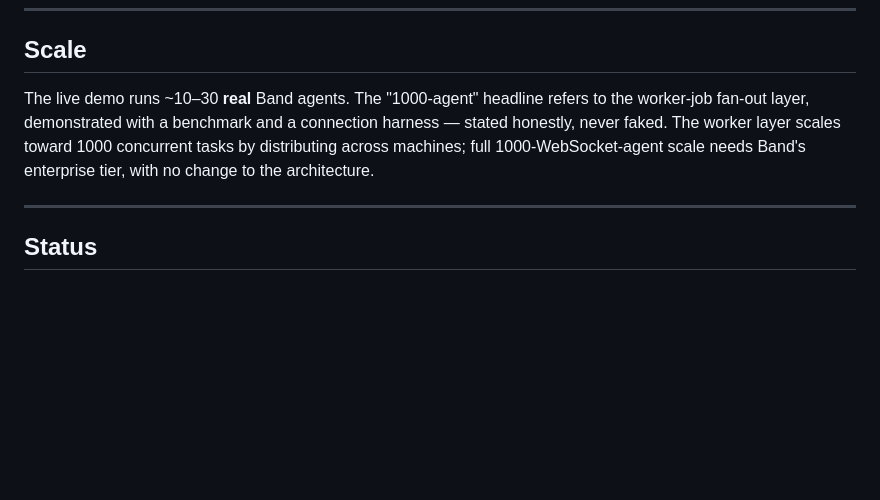
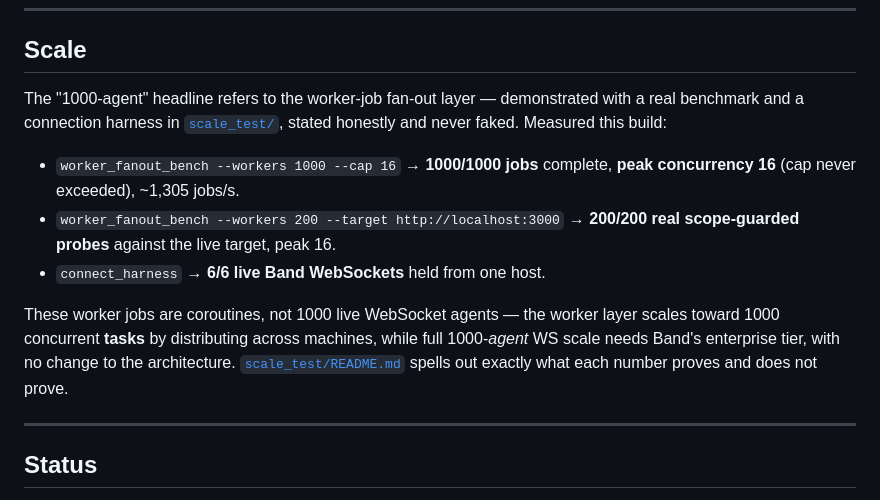
Before and after one commit to AugieBarr/Leash-AB-JL, a Markdown page: README.md, the part around the change. GitHub-like rendering; blank space fills up the shorter version.

Commit message:
agent: edit README.md

```diff
--- a/README.md
+++ b/README.md
@@ -80,7 +80,13 @@ cp agent_config.example.yaml agent_config.yaml   # then fill agent_id + api_key
 
 ## Scale
 
-The live demo runs ~10–30 **real** Band agents. The "1000-agent" headline refers to the worker-job fan-out layer, demonstrated with a benchmark and a connection harness — stated honestly, never faked. The worker layer scales toward 1000 concurrent tasks by distributing across machines; full 1000-WebSocket-agent scale needs Band's enterprise tier, with no change to the architecture.
+The "1000-agent" headline refers to the worker-job fan-out layer — demonstrated with a real benchmark and a connection harness in [`scale_test/`](scale_test/), stated honestly and never faked. Measured this build:
+
+- `worker_fanout_bench --workers 1000 --cap 16` → **1000/1000 jobs** complete, **peak concurrency 16** (cap never exceeded), ~1,305 jobs/s.
+- `worker_fanout_bench --workers 200 --target http://localhost:3000` → **200/200 real scope-guarded probes** against the live target, peak 16.
+- `connect_harness` → **6/6 live Band WebSockets** held from one host.
+
+These worker jobs are coroutines, not 1000 live WebSocket agents — the worker layer scales toward 1000 concurrent **tasks** by distributing across machines, while full 1000-*agent* WS scale needs Band's enterprise tier, with no change to the architecture. [`scale_test/README.md`](scale_test/README.md) spells out exactly what each number proves and does not prove.
 
 ---
 
```
